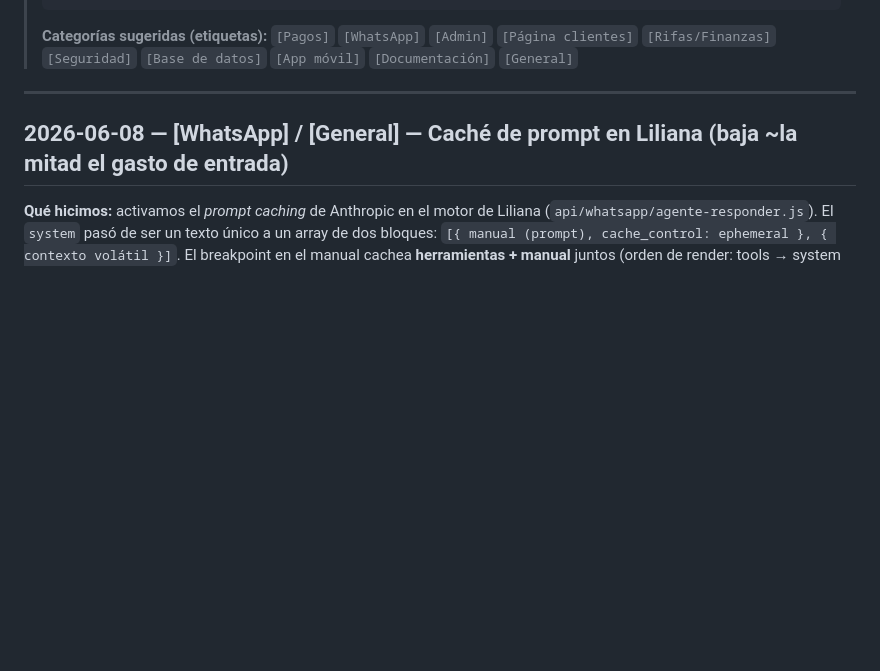
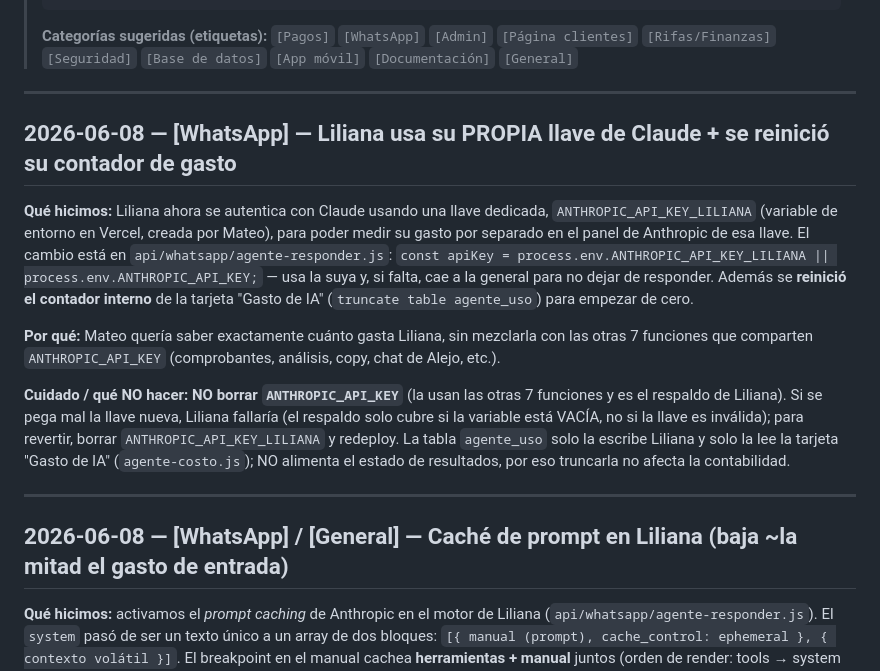
Before and after one commit to mplatab1126/api-rifas-prueba, a Markdown page: docs/BITACORA-DE-DECISIONES.md, the part around the change. Rendered like a GitHub page; blank space fills up the shorter version.

Commit message:
Docs: Liliana con llave de Claude propia (ANTHROPIC_API_KEY_LILIANA) y reinicio del contador de gasto

```diff
--- a/docs/BITACORA-DE-DECISIONES.md
+++ b/docs/BITACORA-DE-DECISIONES.md
@@ -23,6 +23,26 @@
 > **Categorías sugeridas (etiquetas):** `[Pagos]` `[WhatsApp]` `[Admin]`
 > `[Página clientes]` `[Rifas/Finanzas]` `[Seguridad]` `[Base de datos]`
 > `[App móvil]` `[Documentación]` `[General]`
+
+---
+
+## 2026-06-08 — [WhatsApp] — Liliana usa su PROPIA llave de Claude + se reinició su contador de gasto
+
+**Qué hicimos:** Liliana ahora se autentica con Claude usando una llave dedicada,
+`ANTHROPIC_API_KEY_LILIANA` (variable de entorno en Vercel, creada por Mateo), para poder medir su gasto
+por separado en el panel de Anthropic de esa llave. El cambio está en `api/whatsapp/agente-responder.js`:
+`const apiKey = process.env.ANTHROPIC_API_KEY_LILIANA || process.env.ANTHROPIC_API_KEY;` — usa la suya y,
+si falta, cae a la general para no dejar de responder. Además se **reinició el contador interno** de la
+tarjeta "Gasto de IA" (`truncate table agente_uso`) para empezar de cero.
+
+**Por qué:** Mateo quería saber exactamente cuánto gasta Liliana, sin mezclarla con las otras 7 funciones
+que comparten `ANTHROPIC_API_KEY` (comprobantes, análisis, copy, chat de Alejo, etc.).
+
+**Cuidado / qué NO hacer:** **NO borrar `ANTHROPIC_API_KEY`** (la usan las otras 7 funciones y es el
+respaldo de Liliana). Si se pega mal la llave nueva, Liliana fallaría (el respaldo solo cubre si la
+variable está VACÍA, no si la llave es inválida); para revertir, borrar `ANTHROPIC_API_KEY_LILIANA` y
+redeploy. La tabla `agente_uso` solo la escribe Liliana y solo la lee la tarjeta "Gasto de IA"
+(`agente-costo.js`); NO alimenta el estado de resultados, por eso truncarla no afecta la contabilidad.
 
 ---
 
```
